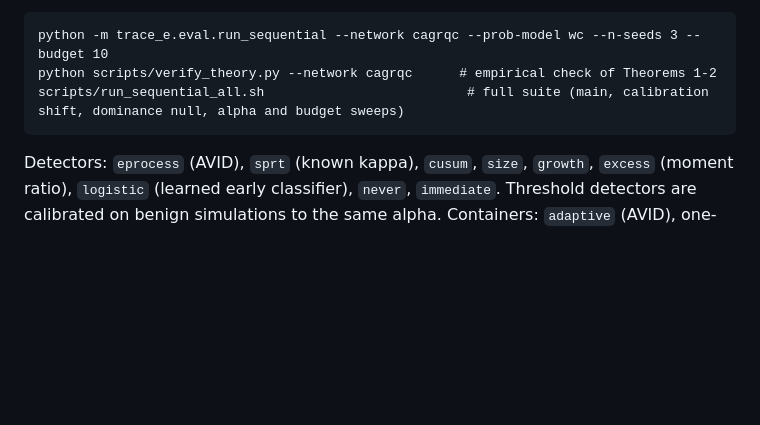
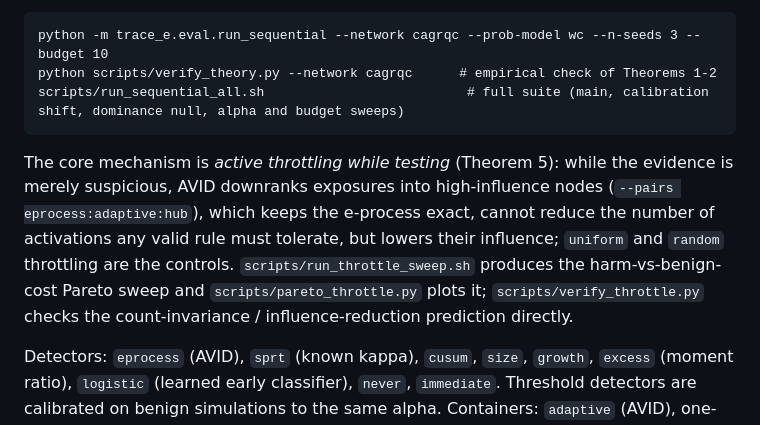
Before and after one commit to vinhqdang/trace_e, a Markdown page: README.md, the part around the change. GitHub-like rendering; blank space fills up the shorter version.

Commit message:
Document active throttling in the README

````diff
--- a/README.md
+++ b/README.md
@@ -141,6 +141,16 @@ python scripts/verify_theory.py --network cagrqc      # empirical check of Theor
 scripts/run_sequential_all.sh                          # full suite (main, calibration shift, dominance null, alpha and budget sweeps)
 ```
 
+The core mechanism is *active throttling while testing* (Theorem 5): while
+the evidence is merely suspicious, AVID downranks exposures into
+high-influence nodes (`--pairs eprocess:adaptive:hub`), which keeps the
+e-process exact, cannot reduce the number of activations any valid rule must
+tolerate, but lowers their influence; `uniform` and `random` throttling are
+the controls. `scripts/run_throttle_sweep.sh` produces the harm-vs-benign-cost
+Pareto sweep and `scripts/pareto_throttle.py` plots it;
+`scripts/verify_throttle.py` checks the count-invariance / influence-reduction
+prediction directly.
+
 Detectors: `eprocess` (AVID), `sprt` (known kappa), `cusum`, `size`,
 `growth`, `excess` (moment ratio), `logistic` (learned early classifier),
 `never`, `immediate`. Threshold detectors are calibrated on benign
````
